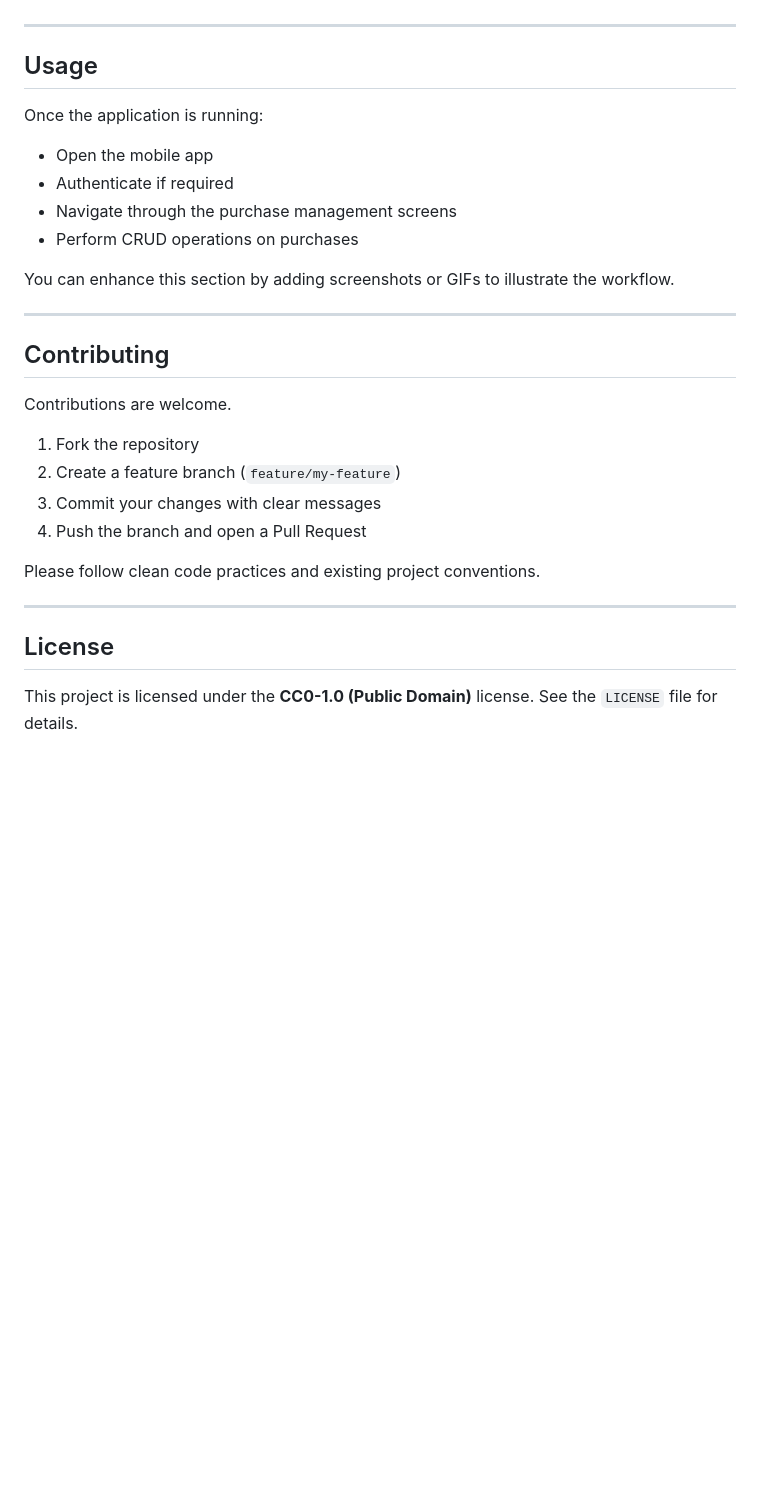
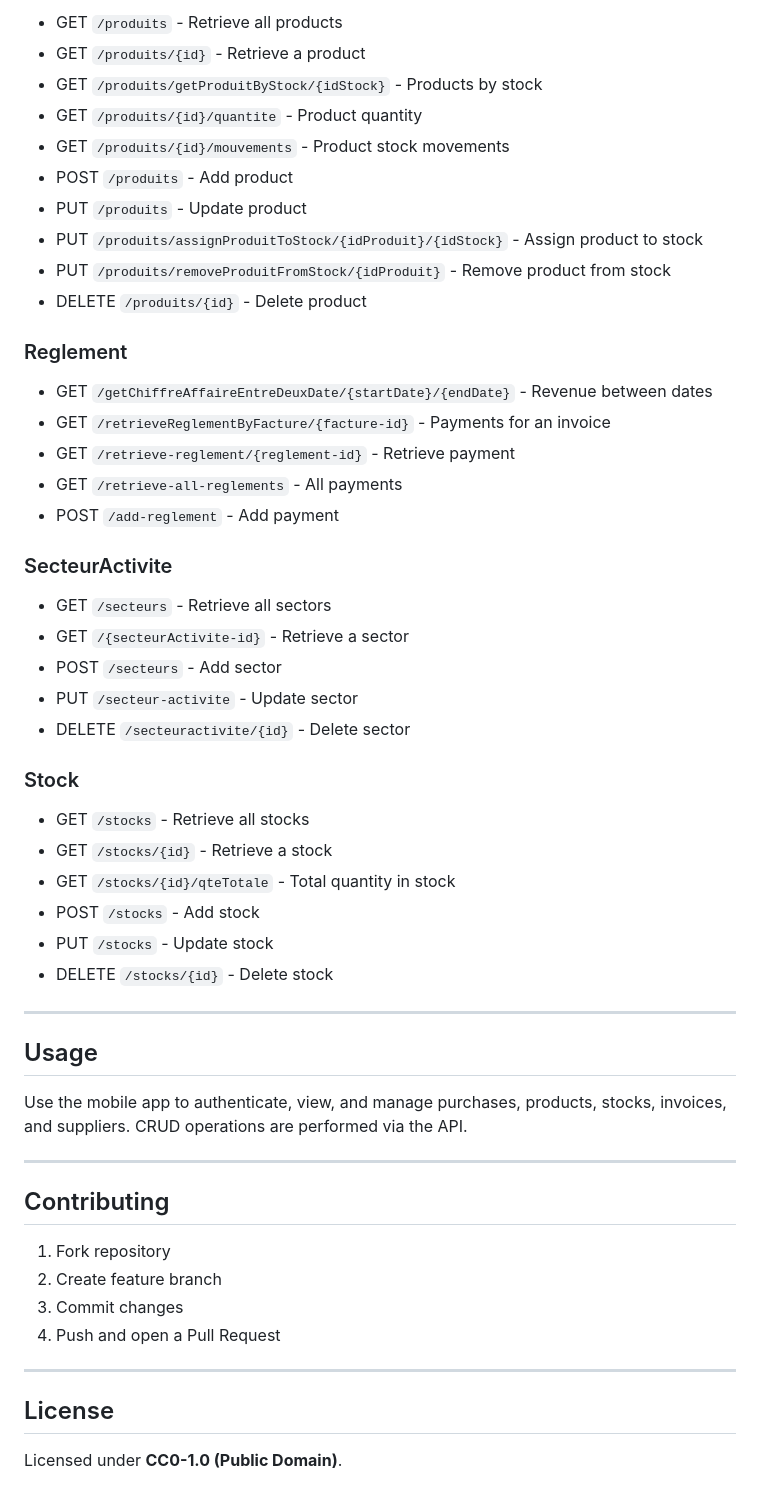
Before and after one commit to Chahra123/BuyFlow, a Markdown page: README.md, the part around one of its changes. Drawn GitHub-style; blank space fills up the shorter version.

```diff
--- a/README.md
+++ b/README.md
@@ -138,32 +150,56 @@ The application will launch on the connected emulator or physical device.
+* GET `/produits` - Retrieve all products
+* GET `/produits/{id}` - Retrieve a product
+* GET `/produits/getProduitByStock/{idStock}` - Products by stock
+* GET `/produits/{id}/quantite` - Product quantity
+* GET `/produits/{id}/mouvements` - Product stock movements
+* POST `/produits` - Add product
+* PUT `/produits` - Update product
+* PUT `/produits/assignProduitToStock/{idProduit}/{idStock}` - Assign product to stock
+* PUT `/produits/removeProduitFromStock/{idProduit}` - Remove product from stock
+* DELETE `/produits/{id}` - Delete product
+
+### Reglement
+
+* GET `/getChiffreAffaireEntreDeuxDate/{startDate}/{endDate}` - Revenue between dates
+* GET `/retrieveReglementByFacture/{facture-id}` - Payments for an invoice
+* GET `/retrieve-reglement/{reglement-id}` - Retrieve payment
+* GET `/retrieve-all-reglements` - All payments
+* POST `/add-reglement` - Add payment
+
+### SecteurActivite
+
+* GET `/secteurs` - Retrieve all sectors
+* GET `/{secteurActivite-id}` - Retrieve a sector
+* POST `/secteurs` - Add sector
+* PUT `/secteur-activite` - Update sector
+* DELETE `/secteuractivite/{id}` - Delete sector
+
+### Stock
+
+* GET `/stocks` - Retrieve all stocks
+* GET `/stocks/{id}` - Retrieve a stock
+* GET `/stocks/{id}/qteTotale` - Total quantity in stock
+* POST `/stocks` - Add stock
+* PUT `/stocks` - Update stock
+* DELETE `/stocks/{id}` - Delete stock
 
 ---
 
 ## Usage
 
-Once the application is running:
-
-* Open the mobile app
-* Authenticate if required
-* Navigate through the purchase management screens
-* Perform CRUD operations on purchases
-
-You can enhance this section by adding screenshots or GIFs to illustrate the workflow.
+Use the mobile app to authenticate, view, and manage purchases, products, stocks, invoices, and suppliers. CRUD operations are performed via the API.
 
 ---
 
 ## Contributing
 
-Contributions are welcome.
-
-1. Fork the repository
-2. Create a feature branch (`feature/my-feature`)
-3. Commit your changes with clear messages
-4. Push the branch and open a Pull Request
-
-Please follow clean code practices and existing project conventions.
+1. Fork repository
+2. Create feature branch
+3. Commit changes
+4. Push and open a Pull Request
 
 ---
 
 ## License
 
-This project is licensed under the **CC0-1.0 (Public Domain)** license. See the `LICENSE` file for details.
+Licensed under **CC0-1.0 (Public Domain)**.
```
Also changed, not shown: other parts of README.md (+63 -51 lines).
